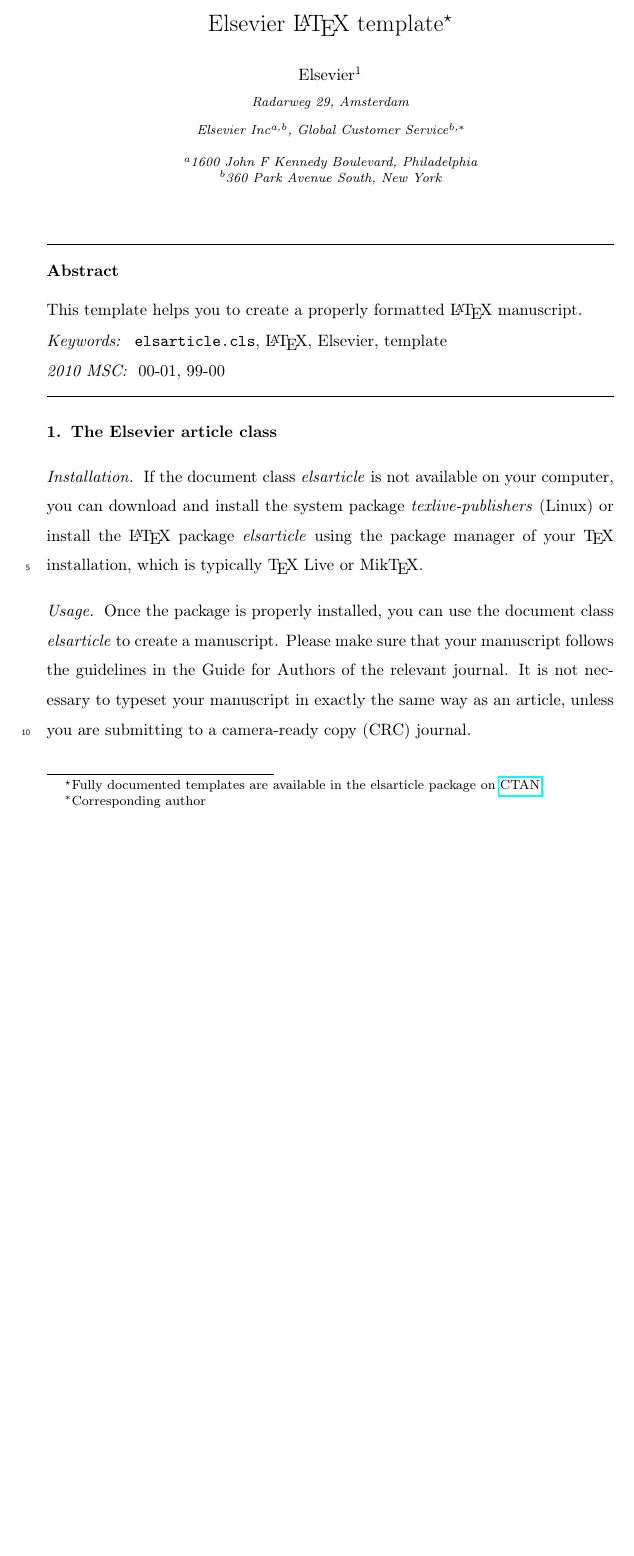
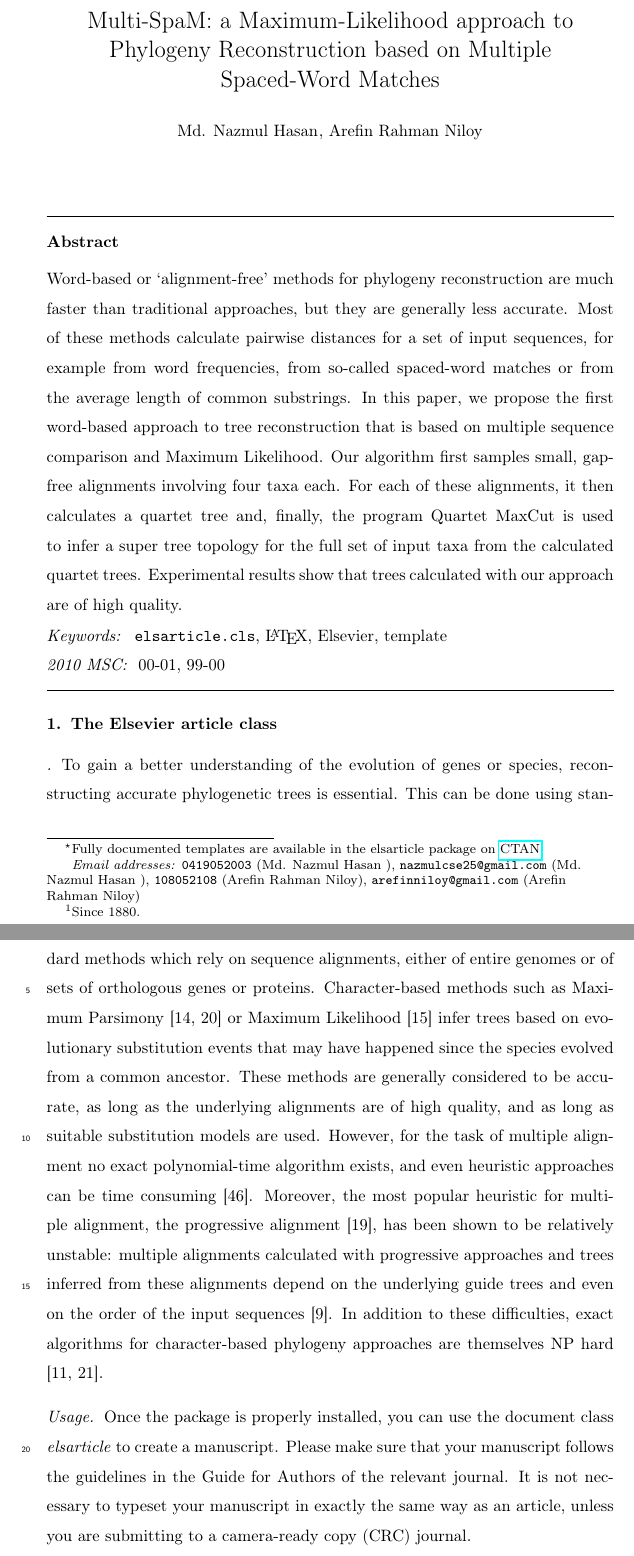
Before and after one commit to nazmulgazi1989/reports, a LaTeX paper (elsarticle-template.tex): part of page 1 of 3 before the commit and two parts of pages 1 and 2 of 3 after it, the two joined at a grey line, cut at the place of the change, the shorter picture padded with empty space. Compiled offline with pdfLaTeX.

Commit message:
Some changes in file

```diff
--- a/elsarticle-template.tex
+++ b/elsarticle-template.tex
@@ -41,27 +41,31 @@
 
 \begin{frontmatter}
 
-\title{Elsevier \LaTeX\ template\tnoteref{mytitlenote}}
+\title{Multi-SpaM: a Maximum-Likelihood approach to Phylogeny Reconstruction based on Multiple Spaced-Word Matches}
 \tnotetext[mytitlenote]{Fully documented templates are available in the elsarticle package on \href{http://www.ctan.org/tex-archive/macros/latex/contrib/elsarticle}{CTAN}.}
 
 %% Group authors per affiliation:
-\author{Elsevier\fnref{myfootnote}}
-\address{Radarweg 29, Amsterdam}
+\author{Md. Nazmul Hasan }
+\ead{0419052003}
+\ead{nazmulcse25@gmail.com}
 \fntext[myfootnote]{Since 1880.}
 
 %% or include affiliations in footnotes:
-\author[mymainaddress,mysecondaryaddress]{Elsevier Inc}
-\ead[url]{www.elsevier.com}
-
-\author[mysecondaryaddress]{Global Customer Service\corref{mycorrespondingauthor}}
-\cortext[mycorrespondingauthor]{Corresponding author}
-\ead{support@elsevier.com}
-
-\address[mymainaddress]{1600 John F Kennedy Boulevard, Philadelphia}
-\address[mysecondaryaddress]{360 Park Avenue South, New York}
+\author{Arefin Rahman Niloy}
+\ead{108052108}
+\ead{arefinniloy@gmail.com}
 
 \begin{abstract}
-This template helps you to create a properly formatted \LaTeX\ manuscript.
+Word-based or ‘alignment-free’ methods for phylogeny reconstruction are much faster than traditional approaches, but they are generally less accurate. Most of these methods calculate
+pairwise distances for a set of input sequences, for example from word
+frequencies, from so-called spaced-word matches or from the average
+length of common substrings. In this paper, we propose the first word-based approach
+to tree reconstruction that is based on multiple sequence comparison
+and Maximum Likelihood. Our algorithm first samples small, gap-free
+alignments involving four taxa each. For each of these alignments, it
+ then calculates a quartet tree and, finally, the program Quartet MaxCut is used to infer a super tree topology for the full set of input taxa
+from the calculated quartet trees. Experimental results show that
+trees calculated with our approach are of high quality.
 \end{abstract}
 
 \begin{keyword}
@@ -75,7 +79,19 @@
 
 \section{The Elsevier article class}
 
-\paragraph{Installation} If the document class \emph{elsarticle} is not available on your computer, you can download and install the system package \emph{texlive-publishers} (Linux) or install the \LaTeX\ package \emph{elsarticle} using the package manager of your \TeX\ installation, which is typically \TeX\ Live or Mik\TeX.
+\paragraph{} To gain a better understanding of the evolution of genes or species, reconstructing accurate phylogenetic trees is essential. This can be done using
+standard methods which rely on sequence alignments, either of entire genomes
+or of sets of orthologous genes or proteins. Character-based methods such as
+Maximum Parsimony [14, 20] or Maximum Likelihood [15] infer trees based
+on evolutionary substitution events that may have happened since the species
+evolved from a common ancestor. These methods are generally considered to
+be accurate, as long as the underlying alignments are of high quality, and as
+long as suitable substitution models are used. However, for the task of multiple alignment no exact polynomial-time algorithm exists, and even heuristic
+approaches can be time consuming [46]. Moreover, the most popular heuristic for multiple alignment, the progressive alignment [19], has been shown to
+be relatively unstable: multiple alignments calculated with progressive approaches and trees inferred from these alignments depend on the underlying
+guide trees and even on the order of the input sequences [9]. In addition to
+these difficulties, exact algorithms for character-based phylogeny approaches
+are themselves NP hard [11, 21].
 
 \paragraph{Usage} Once the package is properly installed, you can use the document class \emph{elsarticle} to create a manuscript. Please make sure that your manuscript follows the guidelines in the Guide for Authors of the relevant journal. It is not necessary to typeset your manuscript in exactly the same way as an article, unless you are submitting to a camera-ready copy (CRC) journal.
 
```
Also changed, not shown: elsarticle-template.pdf, 2 other files.
